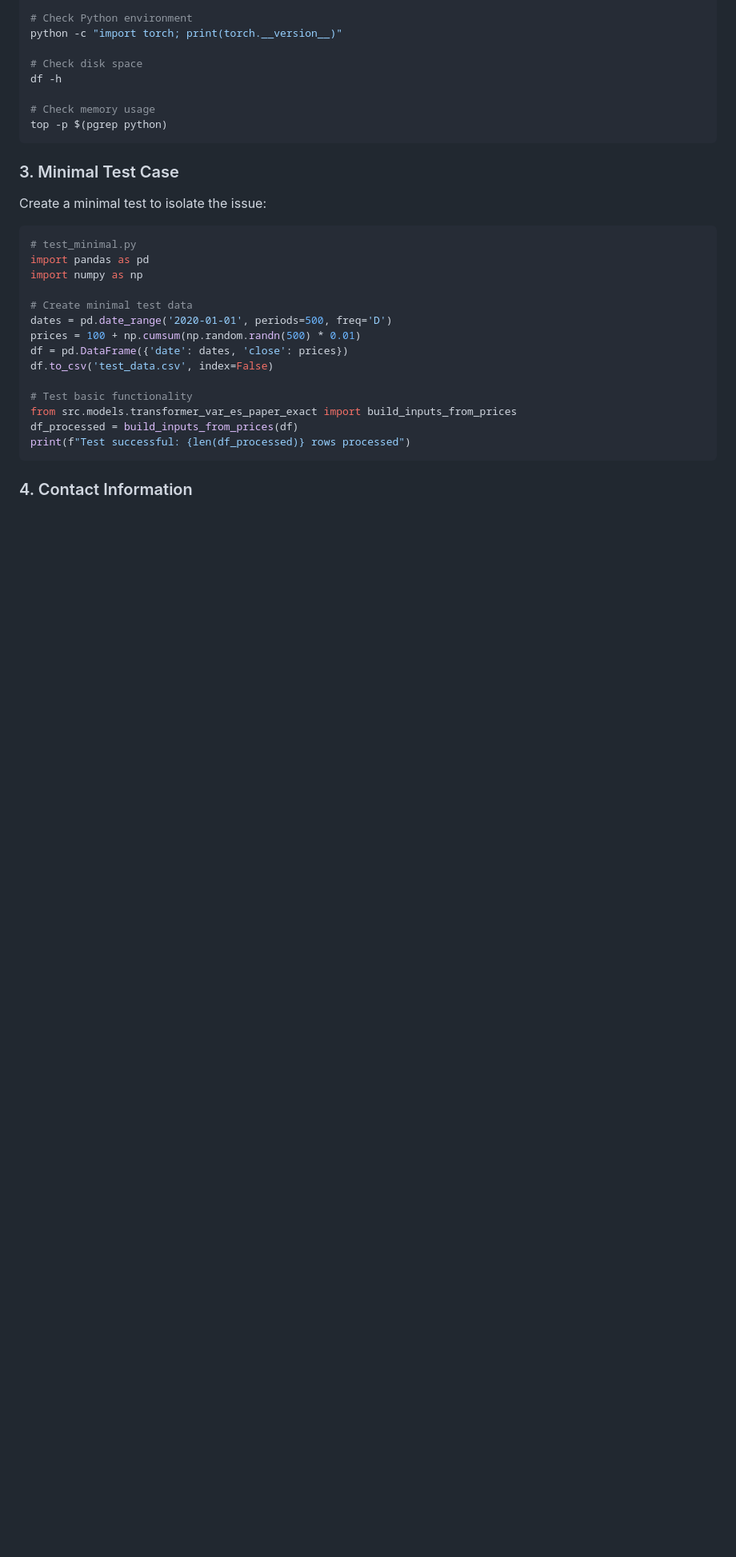
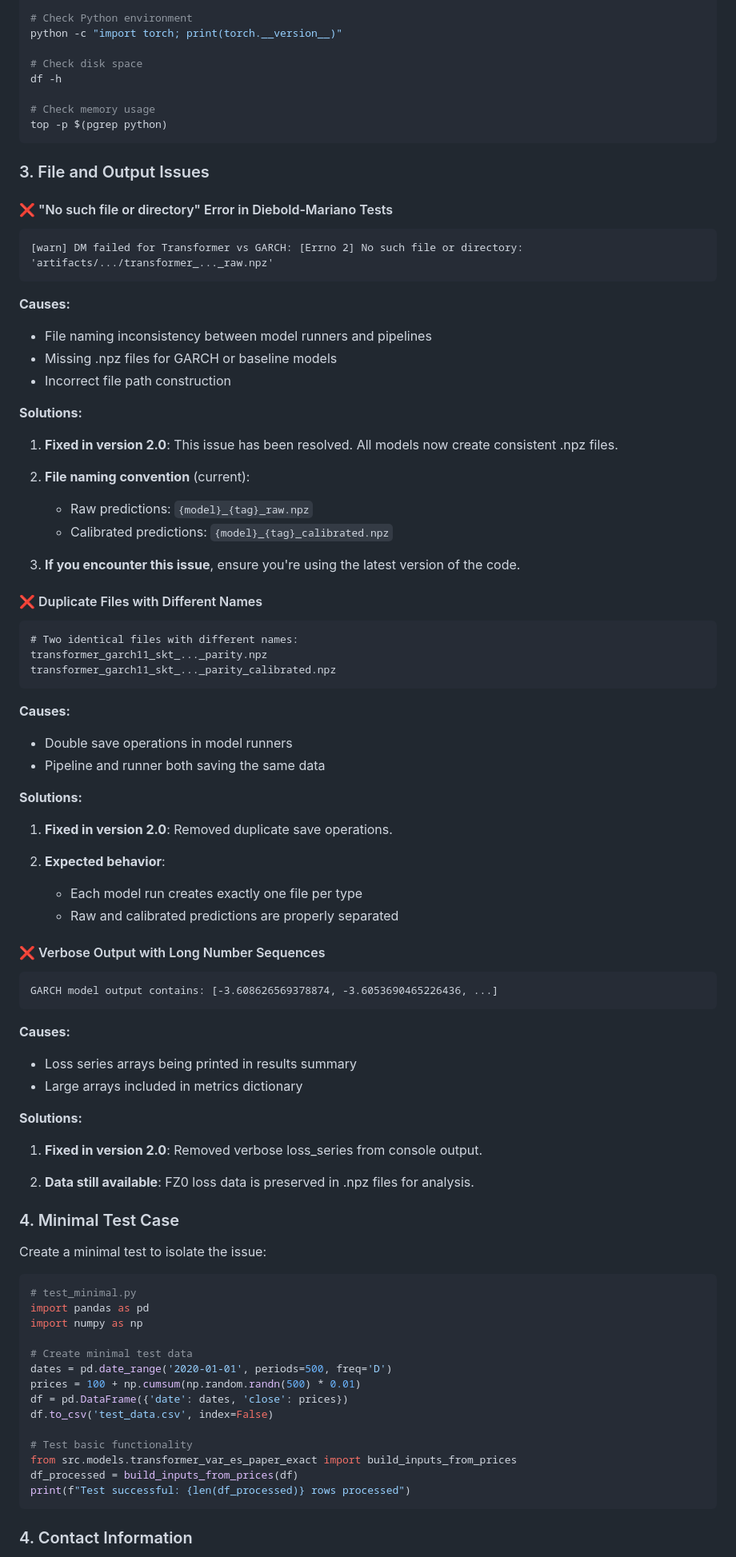
Before and after one commit to poyao0705/Agri_Forecast, a Markdown page: TROUBLESHOOTING.md, the part around the change. Shown: that part at 80% size. Rendered like a GitHub page; blank space fills up the shorter version.

````diff
--- a/TROUBLESHOOTING.md
+++ b/TROUBLESHOOTING.md
@@ -404,7 +404,60 @@ df -h
 top -p $(pgrep python)
 ```
 
-### 3. Minimal Test Case
+### 3. File and Output Issues
+
+#### ❌ "No such file or directory" Error in Diebold-Mariano Tests
+```
+[warn] DM failed for Transformer vs GARCH: [Errno 2] No such file or directory: 'artifacts/.../transformer_..._raw.npz'
+```
+
+**Causes:**
+- File naming inconsistency between model runners and pipelines
+- Missing .npz files for GARCH or baseline models
+- Incorrect file path construction
+
+**Solutions:**
+1. **Fixed in version 2.0**: This issue has been resolved. All models now create consistent .npz files.
+
+2. **File naming convention** (current):
+   - Raw predictions: `{model}_{tag}_raw.npz`
+   - Calibrated predictions: `{model}_{tag}_calibrated.npz`
+
+3. **If you encounter this issue**, ensure you're using the latest version of the code.
+
+#### ❌ Duplicate Files with Different Names
+```
+# Two identical files with different names:
+transformer_garch11_skt_..._parity.npz
+transformer_garch11_skt_..._parity_calibrated.npz
+```
+
+**Causes:**
+- Double save operations in model runners
+- Pipeline and runner both saving the same data
+
+**Solutions:**
+1. **Fixed in version 2.0**: Removed duplicate save operations.
+
+2. **Expected behavior**:
+   - Each model run creates exactly one file per type
+   - Raw and calibrated predictions are properly separated
+
+#### ❌ Verbose Output with Long Number Sequences
+```
+GARCH model output contains: [-3.608626569378874, -3.6053690465226436, ...]
+```
+
+**Causes:**
+- Loss series arrays being printed in results summary
+- Large arrays included in metrics dictionary
+
+**Solutions:**
+1. **Fixed in version 2.0**: Removed verbose loss_series from console output.
+
+2. **Data still available**: FZ0 loss data is preserved in .npz files for analysis.
+
+### 4. Minimal Test Case
 Create a minimal test to isolate the issue:
 ```python
 # test_minimal.py
````
Also changed, not shown: README.md (+25 -0 lines).
